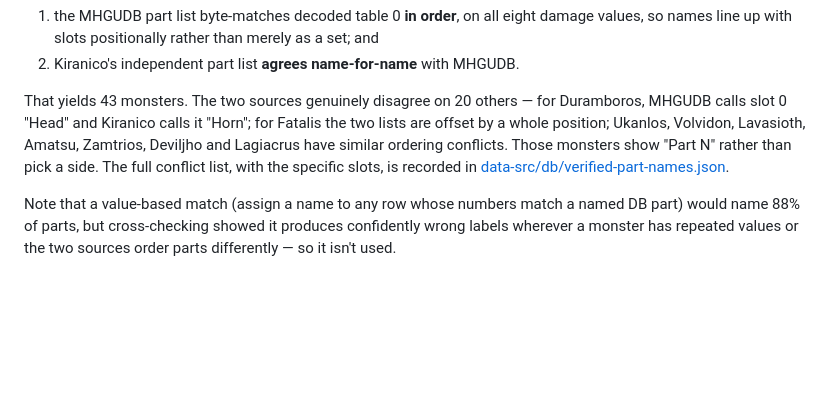
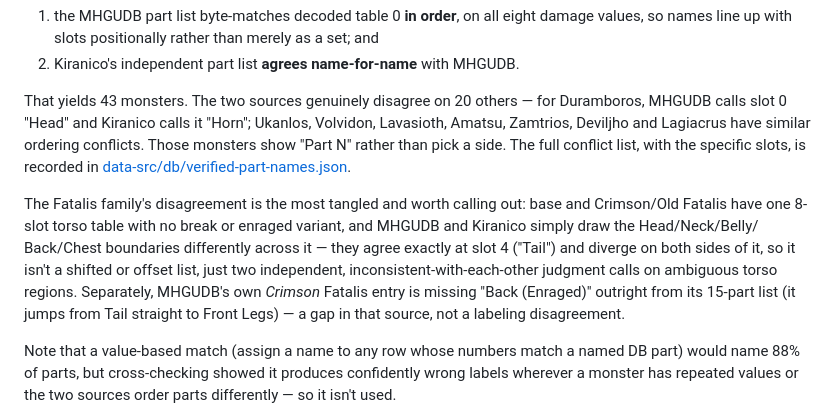
Before and after one commit to ArmoredRaven17/MHGU-Monster-Info, a Markdown page: README.md, the part around the change. Drawn GitHub-style; blank space fills up the shorter version.

Commit message:
Correct the Fatalis part-name explanation in the README
The prior text claimed MHGUDB and Kiranico's Fatalis part lists were
"offset by a whole position" - checked when a user asked whether a
broken-head state (extra Head + Neck rows) explained it instead. Neither
turns out to be right: base/Crimson/Old Fatalis have a single 8-slot table
with no break or enraged variant recorded for the base form, so there's no
second table for a broken head to live in. Laying the two lists side by
side by slot shows they agree exactly at slot 4 ("Tail") and diverge on
both sides of it - not a shift, just two independent, mutually inconsistent
judgment calls on where Head/Neck/Belly/Back/Chest boundaries fall across
an ambiguous torso.

Separately (and this is where the "extra Head" observation partly lands):
MHGUDB's own Crimson Fatalis entry is missing "Back (Enraged)" from its
15-part list, jumping from Tail straight to Front Legs - a genuine gap in
that source, unrelated to the base-Fatalis boundary disagreement. The
generated verified-part-names.json conflict data was already correct;
only the prose explaining it was wrong.

Co-Authored-By: Claude Fable 5 <noreply@anthropic.com>

```diff
--- a/README.md
+++ b/README.md
@@ -81,12 +81,21 @@ only when both of these hold:
 2. Kiranico's independent part list **agrees name-for-name** with MHGUDB.
 
 That yields 43 monsters. The two sources genuinely disagree on 20 others —
-for Duramboros, MHGUDB calls slot 0 "Head" and Kiranico calls it "Horn"; for
-Fatalis the two lists are offset by a whole position; Ukanlos, Volvidon,
-Lavasioth, Amatsu, Zamtrios, Deviljho and Lagiacrus have similar ordering
-conflicts. Those monsters show "Part N" rather than pick a side. The full
-conflict list, with the specific slots, is recorded in
+for Duramboros, MHGUDB calls slot 0 "Head" and Kiranico calls it "Horn";
+Ukanlos, Volvidon, Lavasioth, Amatsu, Zamtrios, Deviljho and Lagiacrus have
+similar ordering conflicts. Those monsters show "Part N" rather than pick a
+side. The full conflict list, with the specific slots, is recorded in
 [data-src/db/verified-part-names.json](data-src/db/verified-part-names.json).
+
+The Fatalis family's disagreement is the most tangled and worth calling out:
+base and Crimson/Old Fatalis have one 8-slot torso table with no break or
+enraged variant, and MHGUDB and Kiranico simply draw the Head/Neck/Belly/
+Back/Chest boundaries differently across it — they agree exactly at slot 4
+("Tail") and diverge on both sides of it, so it isn't a shifted or offset
+list, just two independent, inconsistent-with-each-other judgment calls on
+ambiguous torso regions. Separately, MHGUDB's own *Crimson* Fatalis entry is
+missing "Back (Enraged)" outright from its 15-part list (it jumps from Tail
+straight to Front Legs) — a gap in that source, not a labeling disagreement.
 
 Note that a value-based match (assign a name to any row whose numbers match a
 named DB part) would name 88% of parts, but cross-checking showed it produces
```
